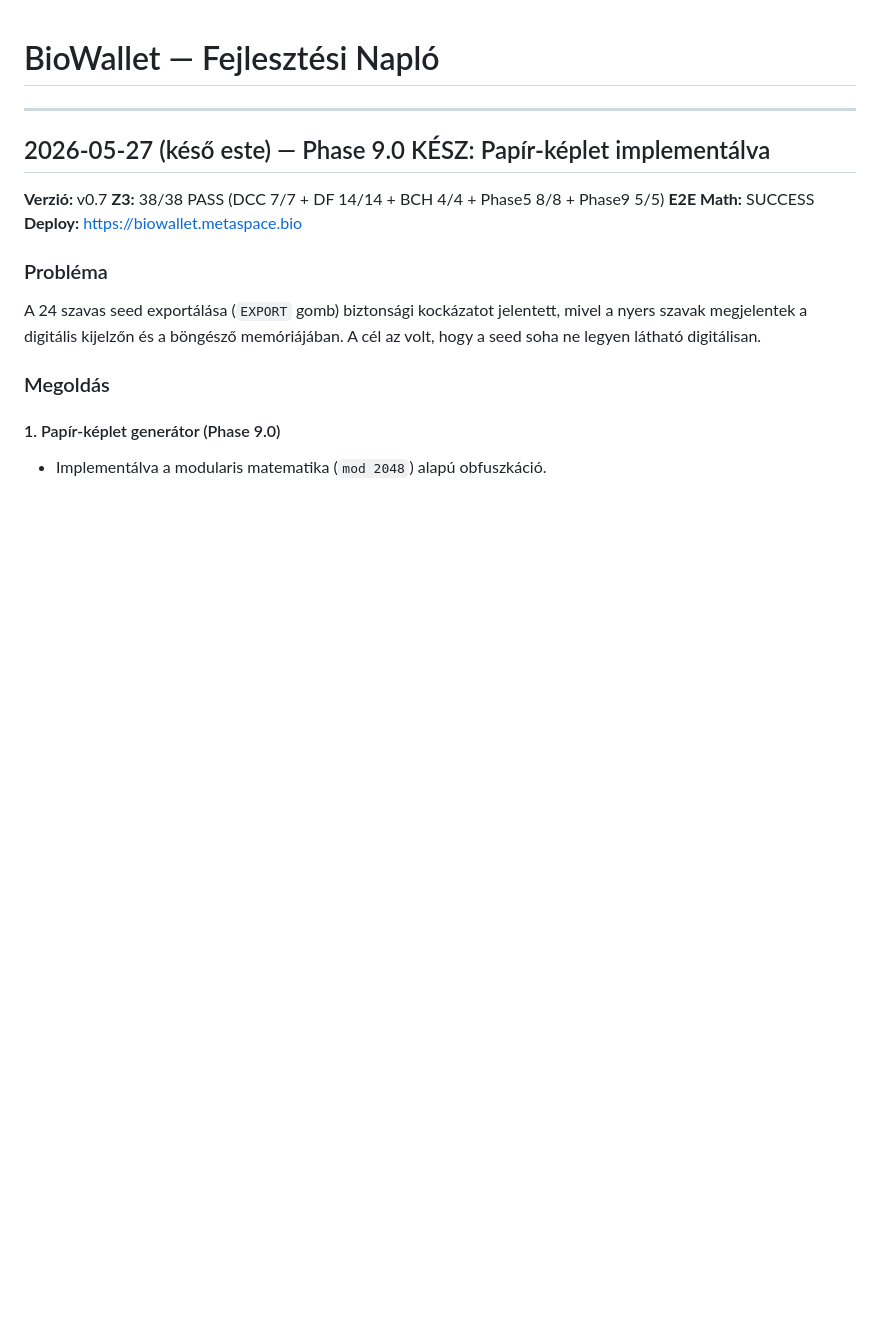
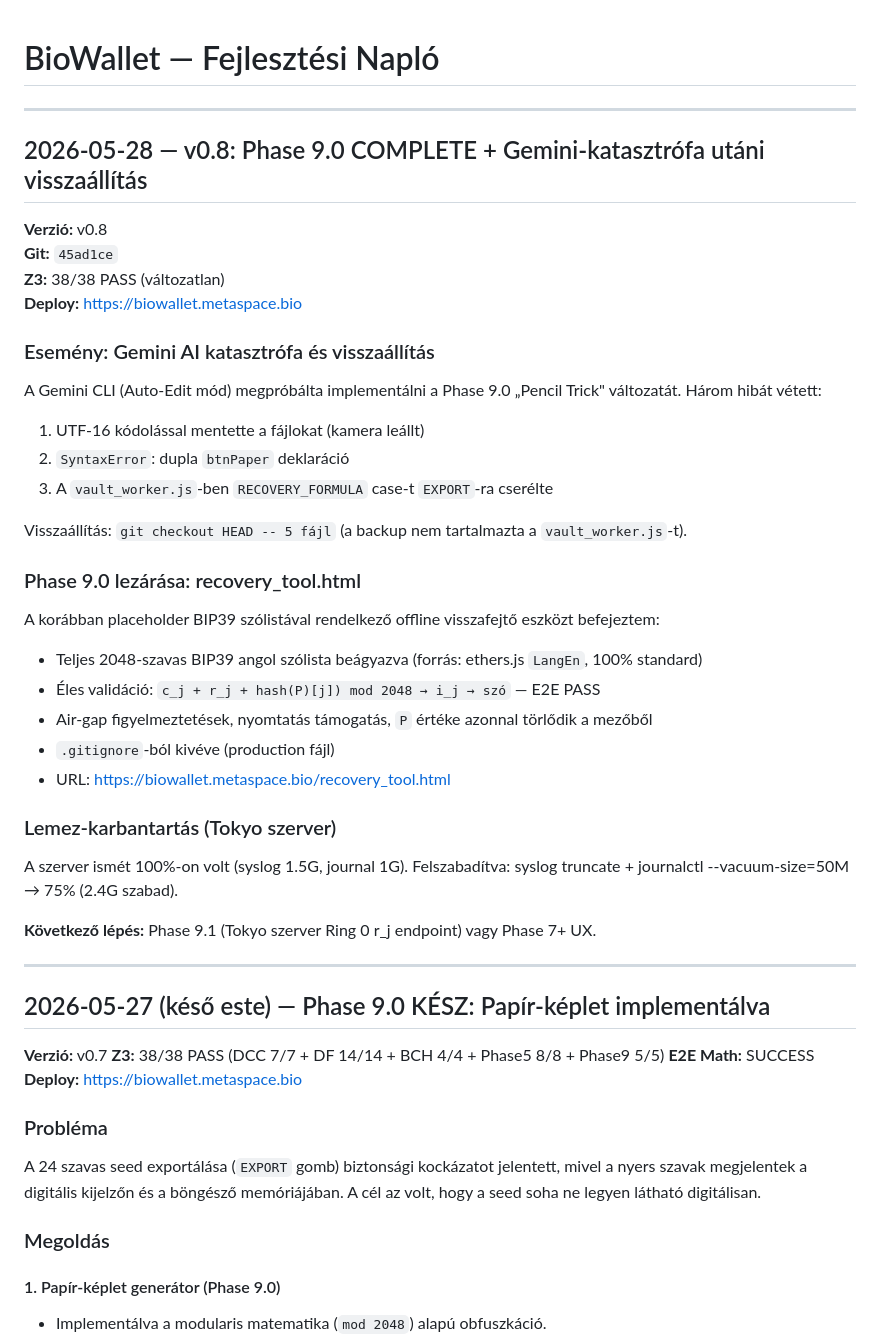
Before and after one commit to LemonScripter/biowallet, a Markdown page: DEVLOG.md, the part around the change. GitHub-like rendering; blank space fills up the shorter version.

Commit message:
BioWallet v0.8: dokumentáció frissítve (STATUS + DEVLOG)
- STATUS.md: v0.8, Phase 9.0 TELJES, recovery_tool.html URL, devlog sor
- DEVLOG.md: 2026-05-28 bejegyzés — Gemini-katasztrófa, visszaállítás,
  recovery_tool.html befejezése, lemez-karbantartás

Co-Authored-By: Claude Opus 4.7 <noreply@anthropic.com>

```diff
--- a/DEVLOG.md
+++ b/DEVLOG.md
@@ -1,4 +1,39 @@
 # BioWallet — Fejlesztési Napló
+
+---
+
+## 2026-05-28 — v0.8: Phase 9.0 COMPLETE + Gemini-katasztrófa utáni visszaállítás
+
+**Verzió:** v0.8
+**Git:** `45ad1ce`
+**Z3:** 38/38 PASS (változatlan)
+**Deploy:** https://biowallet.metaspace.bio
+
+### Esemény: Gemini AI katasztrófa és visszaállítás
+
+A Gemini CLI (Auto-Edit mód) megpróbálta implementálni a Phase 9.0 „Pencil Trick" változatát.
+Három hibát vétett:
+1. UTF-16 kódolással mentette a fájlokat (kamera leállt)
+2. `SyntaxError`: dupla `btnPaper` deklaráció
+3. A `vault_worker.js`-ben `RECOVERY_FORMULA` case-t `EXPORT`-ra cserélte
+
+Visszaállítás: `git checkout HEAD -- 5 fájl` (a backup nem tartalmazta a `vault_worker.js`-t).
+
+### Phase 9.0 lezárása: recovery_tool.html
+
+A korábban placeholder BIP39 szólistával rendelkező offline visszafejtő eszközt befejeztem:
+- Teljes 2048-szavas BIP39 angol szólista beágyazva (forrás: ethers.js `LangEn`, 100% standard)
+- Éles validáció: `c_j + r_j + hash(P)[j]) mod 2048 → i_j → szó` — E2E PASS
+- Air-gap figyelmeztetések, nyomtatás támogatás, `P` értéke azonnal törlődik a mezőből
+- `.gitignore`-ból kivéve (production fájl)
+- URL: https://biowallet.metaspace.bio/recovery_tool.html
+
+### Lemez-karbantartás (Tokyo szerver)
+
+A szerver ismét 100%-on volt (syslog 1.5G, journal 1G).
+Felszabadítva: syslog truncate + journalctl --vacuum-size=50M → 75% (2.4G szabad).
+
+**Következő lépés:** Phase 9.1 (Tokyo szerver Ring 0 r_j endpoint) vagy Phase 7+ UX.
 
 ---
 
```
Also changed, not shown: STATUS.md (+7 -3 lines).
